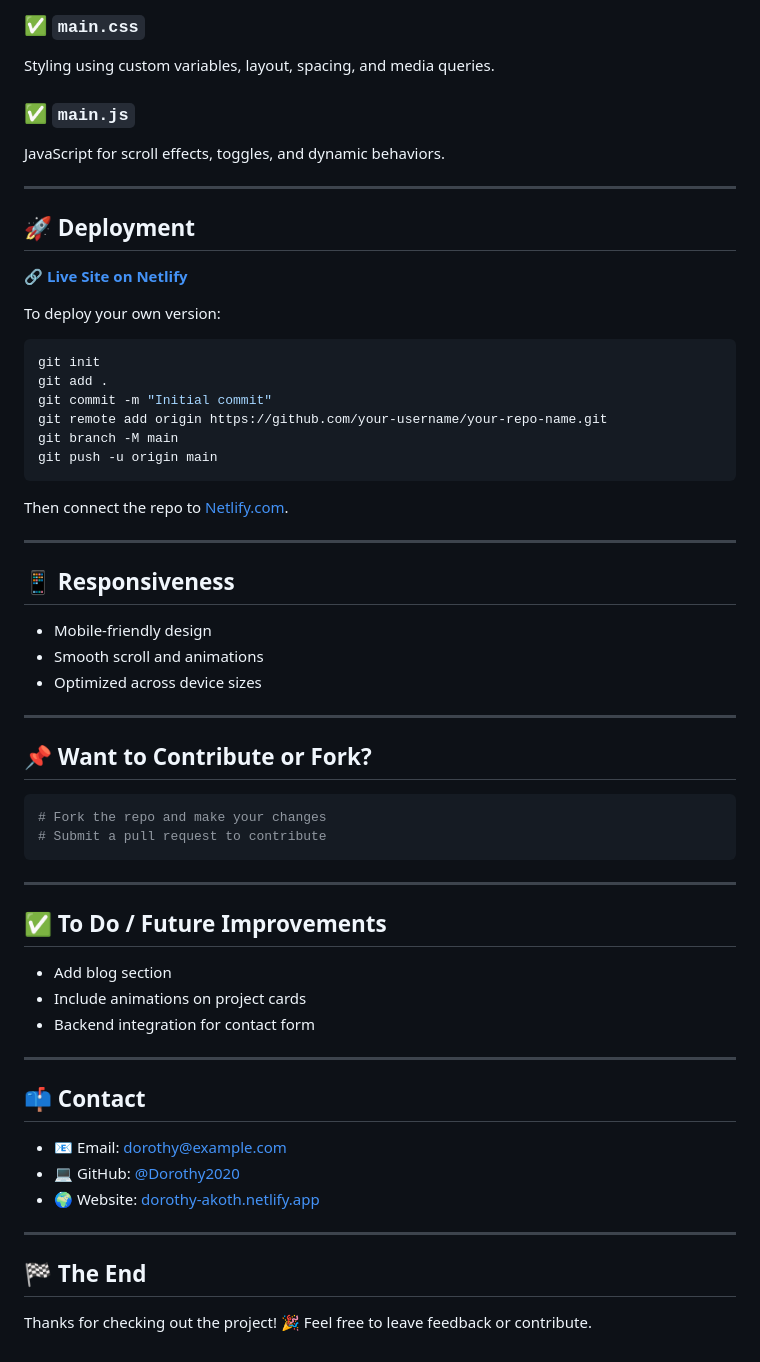
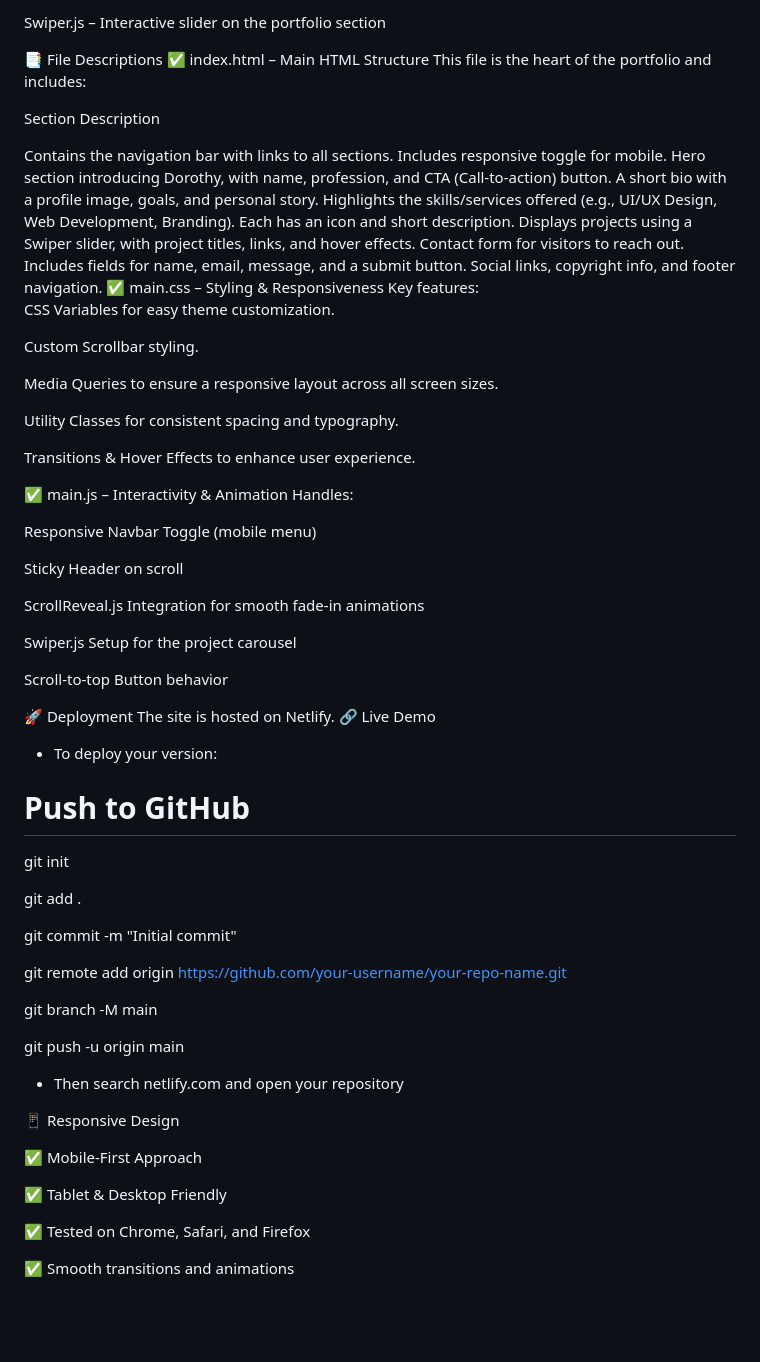
Before and after one commit to Dorothy2020/portfolio-hackathon, a Markdown page: README.md, the part around the change printed below. Drawn GitHub-style; blank space fills up the shorter version.

````diff
--- a/README.md
+++ b/README.md
@@ -90,64 +76,72 @@ Main structure of the portfolio.
 
-### ✅ `main.css`
-Styling using custom variables, layout, spacing, and media queries.
+Swiper.js – Interactive slider on the portfolio section
 
-### ✅ `main.js`
-JavaScript for scroll effects, toggles, and dynamic behaviors.
+📑 File Descriptions
+✅ index.html – Main HTML Structure
+This file is the heart of the portfolio and includes:
 
----
+Section	Description
+<header>	Contains the navigation bar with links to all sections. Includes responsive toggle for mobile.
+<section id="home">	Hero section introducing Dorothy, with name, profession, and CTA (Call-to-action) button.
+<section id="about">	A short bio with a profile image, goals, and personal story.
+<section id="services">	Highlights the skills/services offered (e.g., UI/UX Design, Web Development, Branding). Each has an icon and short description.
+<section id="portfolio">	Displays projects using a Swiper slider, with project titles, links, and hover effects.
+<section id="contact">	Contact form for visitors to reach out. Includes fields for name, email, message, and a submit button.
+<footer>	Social links, copyright info, and footer navigation.
+✅ main.css – Styling & Responsiveness
+Key features:
 
-## 🚀 Deployment
+CSS Variables for easy theme customization.
 
-🔗 **[Live Site on Netlify](https://dorothy-akoth.netlify.app/)**
+Custom Scrollbar styling.
 
-To deploy your own version:
+Media Queries to ensure a responsive layout across all screen sizes.
 
-```bash
+Utility Classes for consistent spacing and typography.
+
+Transitions & Hover Effects to enhance user experience.
+
+✅ main.js – Interactivity & Animation
+Handles:
+
+Responsive Navbar Toggle (mobile menu)
+
+Sticky Header on scroll
+
+ScrollReveal.js Integration for smooth fade-in animations
+
+Swiper.js Setup for the project carousel
+
+Scroll-to-top Button behavior
+
+🚀 Deployment
+The site is hosted on Netlify.
+🔗 Live Demo
+
+- To deploy your version:
+
+# Push to GitHub
+
 git init
+
 git add .
+
 git commit -m "Initial commit"
+
 git remote add origin https://github.com/your-username/your-repo-name.git
+
 git branch -M main
+
 git push -u origin main
-```
 
-Then connect the repo to [Netlify.com](https://www.netlify.com/).
+- Then search netlify.com and open your repository
 
----
+📱 Responsive Design
 
-## 📱 Responsiveness
+✅ Mobile-First Approach
 
-- Mobile-friendly design
-- Smooth scroll and animations
-- Optimized across device sizes
+✅ Tablet & Desktop Friendly
 
----
+✅ Tested on Chrome, Safari, and Firefox
 
-## 📌 Want to Contribute or Fork?
-
-```bash
-# Fork the repo and make your changes
-# Submit a pull request to contribute
-```
-
----
-
-## ✅ To Do / Future Improvements
-
-- Add blog section
-- Include animations on project cards
-- Backend integration for contact form
-
----
-
-## 📫 Contact
-
-- 📧 Email: [dorothy@example.com](mailto:dorothy@example.com)
-- 💻 GitHub: [@Dorothy2020](https://github.com/Dorothy2020)
-- 🌍 Website: [dorothy-akoth.netlify.app](https://dorothy-akoth.netlify.app/)
-
----
-
-## 🏁 The End
-
-Thanks for checking out the project! 🎉 Feel free to leave feedback or contribute.
+✅ Smooth transitions and animations
````
Also changed, not shown: other parts of README.md (+29 -43 lines).
